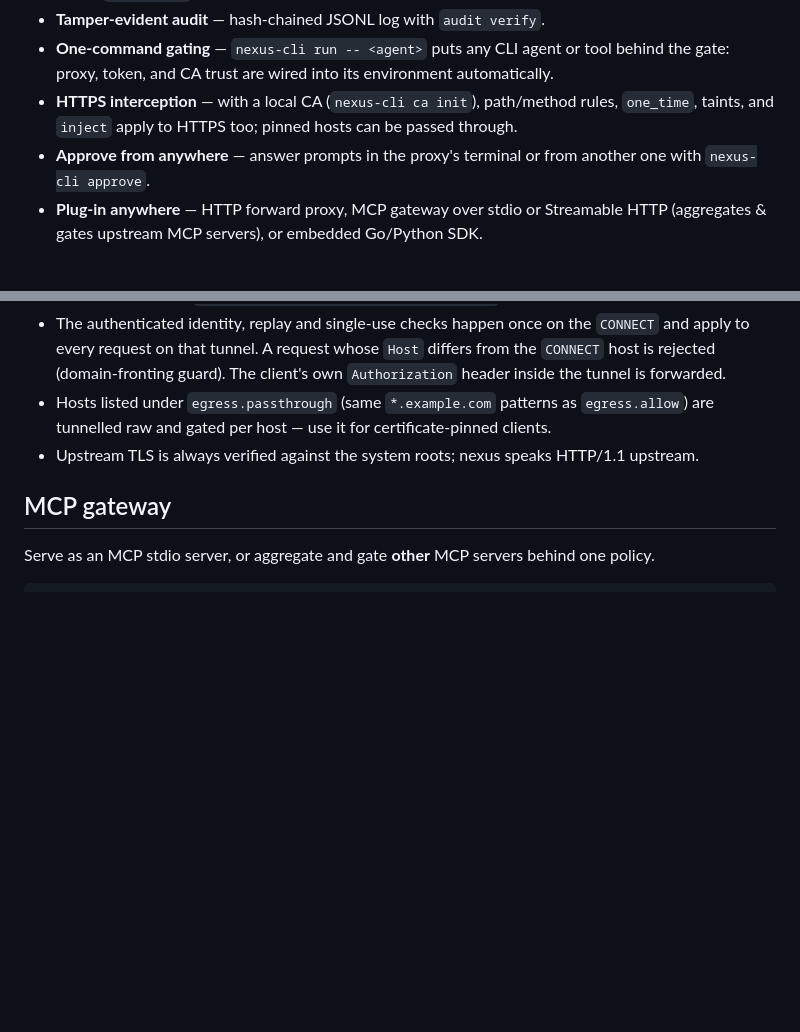
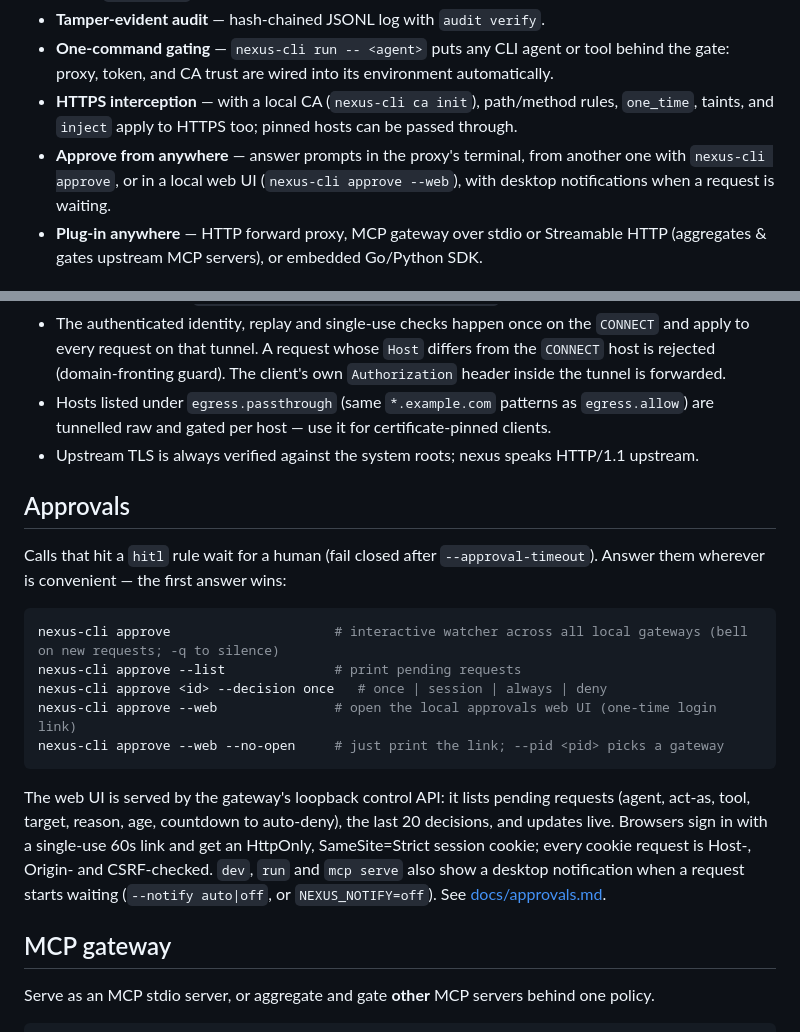
Before and after one commit to whoisnjoguu/nexus-cli, a Markdown page: README.md, 2 parts joined by grey strips. Drawn GitHub-style; blank space fills up the shorter version.

````diff
--- a/README.md
+++ b/README.md
@@ -79,7 +79,7 @@ verifiable **dual-actor identity** (Agent + Human), human-in-the-loop approvals,
 - **Tamper-evident audit** — hash-chained JSONL log with `audit verify`.
 - **One-command gating** — `nexus-cli run -- <agent>` puts any CLI agent or tool behind the gate: proxy, token, and CA trust are wired into its environment automatically.
 - **HTTPS interception** — with a local CA (`nexus-cli ca init`), path/method rules, `one_time`, taints, and `inject` apply to HTTPS too; pinned hosts can be passed through.
-- **Approve from anywhere** — answer prompts in the proxy's terminal or from another one with `nexus-cli approve`.
+- **Approve from anywhere** — answer prompts in the proxy's terminal, from another one with `nexus-cli approve`, or in a local web UI (`nexus-cli approve --web`), with desktop notifications when a request is waiting.
 - **Plug-in anywhere** — HTTP forward proxy, MCP gateway over stdio or Streamable HTTP (aggregates & gates upstream MCP servers), or embedded Go/Python SDK.
 
 ## Install
@@ -389,6 +389,26 @@ nexus-cli ca uninstall     # show (--run: execute) the commands that remove it
   tunnelled raw and gated per host — use it for certificate-pinned clients.
 - Upstream TLS is always verified against the system roots; nexus speaks HTTP/1.1 upstream.
 
+## Approvals
+
+Calls that hit a `hitl` rule wait for a human (fail closed after `--approval-timeout`). Answer them
+wherever is convenient — the first answer wins:
+
+```bash
+nexus-cli approve                     # interactive watcher across all local gateways (bell on new requests; -q to silence)
+nexus-cli approve --list              # print pending requests
+nexus-cli approve <id> --decision once   # once | session | always | deny
+nexus-cli approve --web               # open the local approvals web UI (one-time login link)
+nexus-cli approve --web --no-open     # just print the link; --pid <pid> picks a gateway
+```
+
+The web UI is served by the gateway's loopback control API: it lists pending requests (agent,
+act-as, tool, target, reason, age, countdown to auto-deny), the last 20 decisions, and updates live.
+Browsers sign in with a single-use 60s link and get an HttpOnly, SameSite=Strict session cookie; every
+cookie request is Host-, Origin- and CSRF-checked. `dev`, `run` and `mcp serve` also show a desktop
+notification when a request starts waiting (`--notify auto|off`, or `NEXUS_NOTIFY=off`). See
+[docs/approvals.md](docs/approvals.md).
+
 ## MCP gateway
 
 Serve as an MCP stdio server, or aggregate and gate **other** MCP servers behind one policy.
````
Also changed, not shown: other parts of README.md (+33 -32 lines), docs/approvals.md (added, +178 -0 lines).
